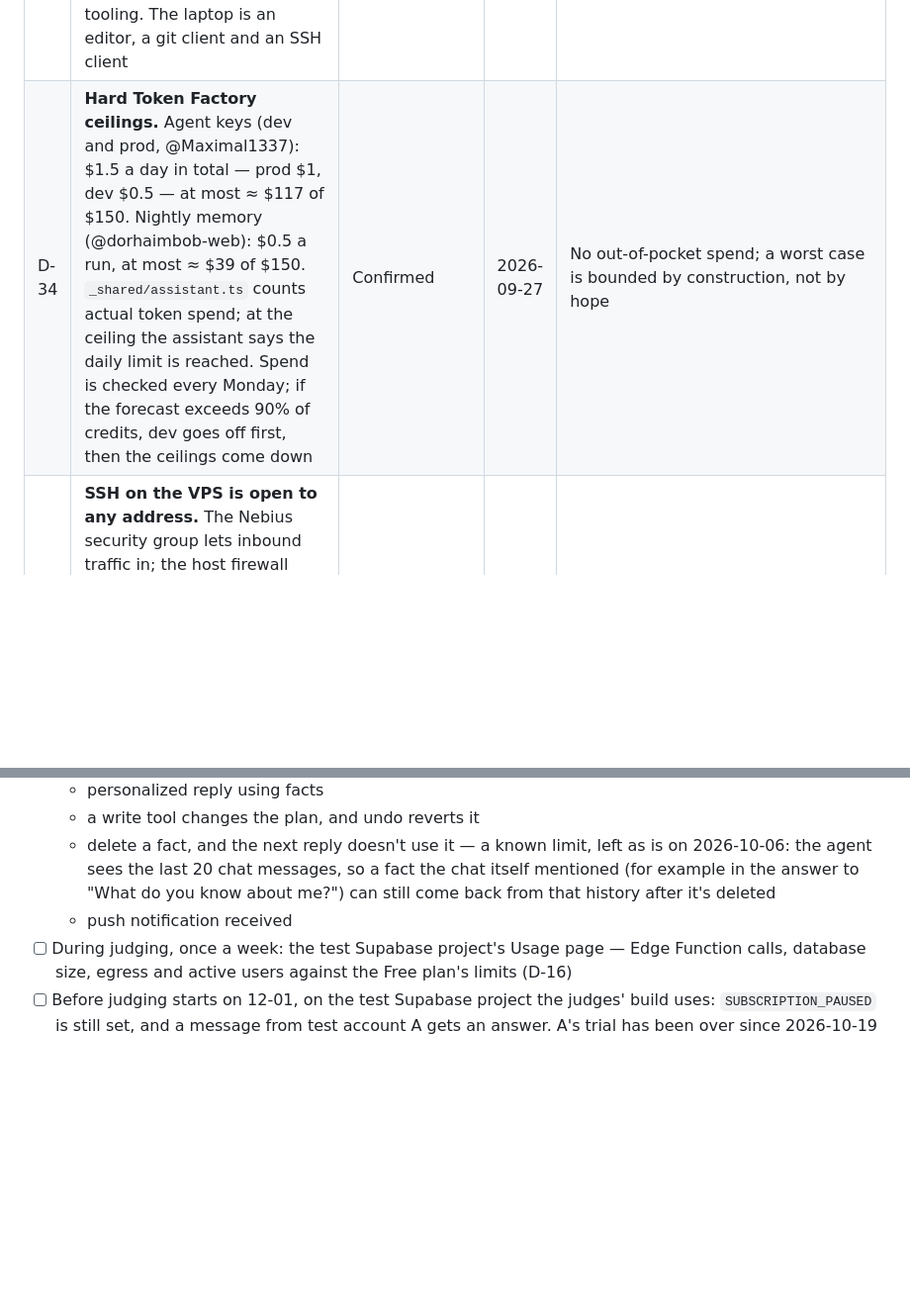
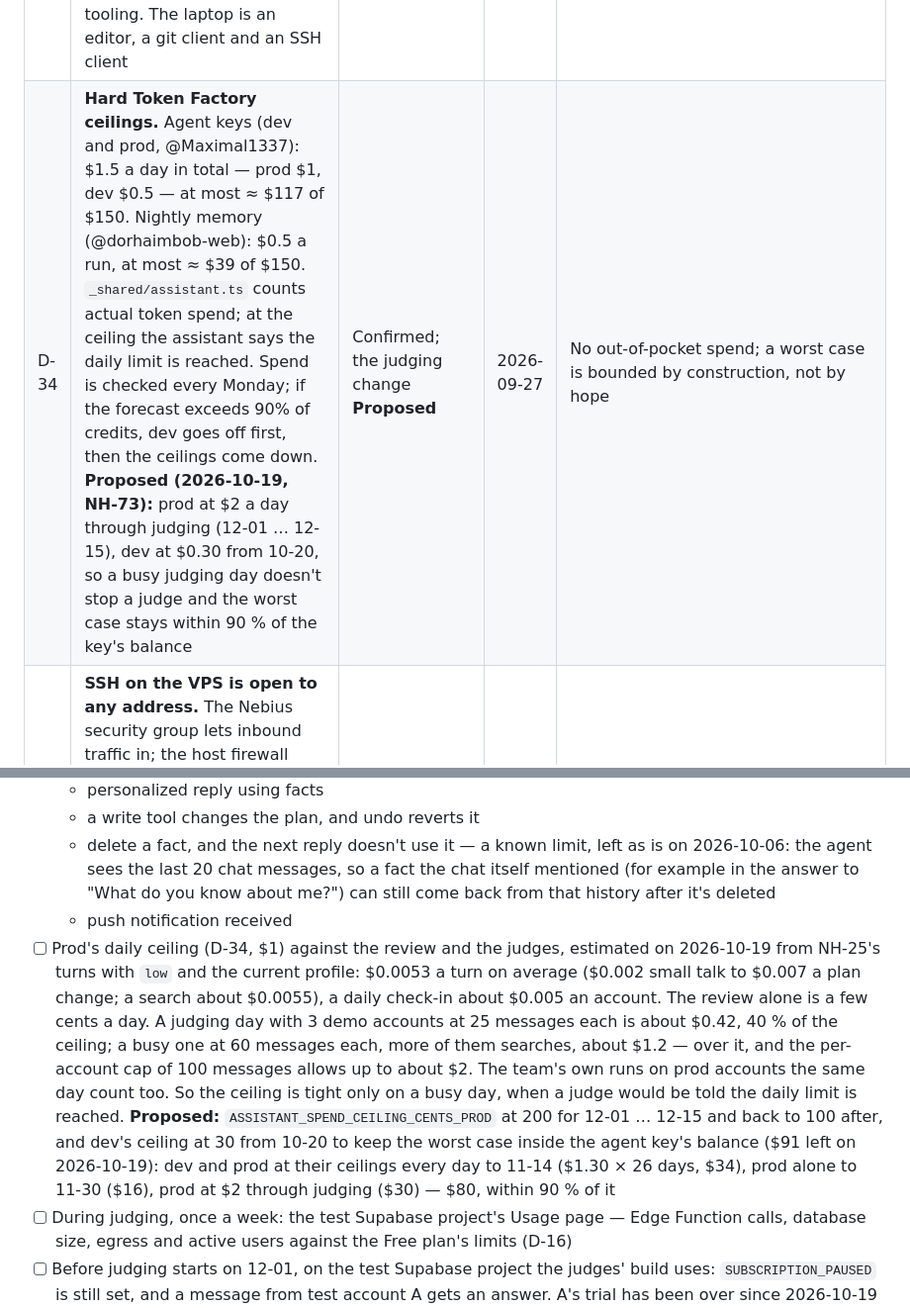
Before and after one commit to Maximal1337/AI-Gym-Coach-Nebius, a Markdown page: docs/nebius-hackathon-plan.md, 2 parts joined by grey strips. Shown at 99% size. GitHub-like rendering; blank space fills up the shorter version.

```diff
--- a/docs/nebius-hackathon-plan.md
+++ b/docs/nebius-hackathon-plan.md
@@ -225,7 +225,7 @@ As of 2026-09-27:
 | D-31 | **One Nebius VPS at a time, strictly inside the credits.** Ubuntu 24.04, 60 GiB disk. 2026-09-29 → 2026-11-14 on @Maximal1337's credits at 2 vCPU / 8 GiB, temporarily 4 vCPU / 16 GiB between 10-12 and 10-29 only if NH-25 shows the need and the spend forecast stays ≤ 90% of credits. 2026-11-15 → 2026-12-15 on @dorhaimbob-web's credits: 2 vCPU / 8 GiB, 4 vCPU / 16 GiB for judging from 12-01. One k3s with `notch-dev` and `notch-prod` namespaces and NetworkPolicy between them; `notch-dev` exists only until 11-14 and serves team accounts only. RAM savings: k3s without traefik, servicelb and metrics-server; Argo CD core (no UI or API server); at most 4 running prod sandboxes and 2 dev, idle ones stopped after 10 minutes. NH-27 (2026-10-19): 2 vCPU / 8 GiB holds that (O-12), so no resize before judging | Confirmed | 2026-09-27 | Keeps the whole run under $200 of AI Cloud credits with no out-of-pocket spend (§7). The move on 11-15 is a GitOps re-bootstrap plus a volume restore (NH-96) |
 | D-32 | **GitOps.** After green tests, CI builds the images (relay, Hermes sandbox) for `linux/amd64`, pushes them to GHCR and commits the new tags to the manifests. Argo CD auto-syncs both namespaces from `main`. A sync window blocks `notch-prod` syncs from 2026-12-01 to 2026-12-15. No secrets in Git (Sealed Secrets, or `kubectl create secret` by hand). No self-hosted GitHub runner on the VPS | Confirmed | 2026-09-27 | Only CI changes an image tag, so untested code never reaches the cluster. Both namespaces track `main`, so dev doesn't catch a break before prod — CI and tests are the gate. Self-hosted runners are unsafe on public repositories |
 | D-33 | **Linux only.** The VPS runs Ubuntu 24.04, CI runs on `ubuntu-latest`, images are `linux/amd64`. Scripts are bash/POSIX or Node; no `.ps1` files or Windows-specific tooling. The laptop is an editor, a git client and an SSH client | Confirmed | 2026-09-27 | One target platform; nothing depends on the developer's OS |
-| D-34 | **Hard Token Factory ceilings.** Agent keys (dev and prod, @Maximal1337): $1.5 a day in total — prod $1, dev $0.5 — at most ≈ $117 of $150. Nightly memory (@dorhaimbob-web): $0.5 a run, at most ≈ $39 of $150. `_shared/assistant.ts` counts actual token spend; at the ceiling the assistant says the daily limit is reached. Spend is checked every Monday; if the forecast exceeds 90% of credits, dev goes off first, then the ceilings come down | Confirmed | 2026-09-27 | No out-of-pocket spend; a worst case is bounded by construction, not by hope |
+| D-34 | **Hard Token Factory ceilings.** Agent keys (dev and prod, @Maximal1337): $1.5 a day in total — prod $1, dev $0.5 — at most ≈ $117 of $150. Nightly memory (@dorhaimbob-web): $0.5 a run, at most ≈ $39 of $150. `_shared/assistant.ts` counts actual token spend; at the ceiling the assistant says the daily limit is reached. Spend is checked every Monday; if the forecast exceeds 90% of credits, dev goes off first, then the ceilings come down. **Proposed (2026-10-19, NH-73):** prod at $2 a day through judging (12-01 … 12-15), dev at $0.30 from 10-20, so a busy judging day doesn't stop a judge and the worst case stays within 90 % of the key's balance | Confirmed; the judging change **Proposed** | 2026-09-27 | No out-of-pocket spend; a worst case is bounded by construction, not by hope |
 | D-35 | **SSH on the VPS is open to any address.** The Nebius security group lets inbound traffic in; the host firewall (ufw) denies everything except SSH and rate-limits it, sshd takes keys only, and fail2ban bans repeated failures. This replaces NH-31's "source IPs restricted". D-27 stands: nothing but SSH answers from outside | **Proposed** — until @dorhaimbob-web confirms | 2026-10-11 | Neither of us has a fixed address to allow |
 | D-36 | **Spike go/no-go: go** (NH-27). Against O-04: p95 5.0 to 10.0 s with `low`; the tools called in 16 of 16 turns after an earlier exchange and none of 160 empty; $0.048 to 0.052 per 10 turns; six sandboxes fit in 8 GiB (O-12); isolation held in every check (NH-26). A cold start is 18 s, but about one start in seven waits 2 min 16 s more for OpenShell 0.1.2's supervisor: the relay waits three minutes for a starting Hermes, so the message keeps its attempt, and the demo and judge accounts stay running (`SANDBOX_KEEP_RUNNING`, at most 3 in prod); no warming when the chat opens. `SANDBOX_MEMORY=640Mi` (NH-35), set with prod | Confirmed | 2026-10-19 | Every threshold met but the rare slow start, which the accounts that are shown never meet |
 
@@ -991,6 +991,7 @@ Runbook and the TestFlight texts in [`submission.md`](./submission.md#the-testfl
   - a write tool changes the plan, and undo reverts it
   - delete a fact, and the next reply doesn't use it — a known limit, left as is on 2026-10-06: the agent sees the last 20 chat messages, so a fact the chat itself mentioned (for example in the answer to "What do you know about me?") can still come back from that history after it's deleted
   - push notification received
+- [ ] Prod's daily ceiling (D-34, $1) against the review and the judges, estimated on 2026-10-19 from NH-25's turns with `low` and the current profile: $0.0053 a turn on average ($0.002 small talk to $0.007 a plan change; a search about $0.0055), a daily check-in about $0.005 an account. The review alone is a few cents a day. A judging day with 3 demo accounts at 25 messages each is about $0.42, 40 % of the ceiling; a busy one at 60 messages each, more of them searches, about $1.2 — over it, and the per-account cap of 100 messages allows up to about $2. The team's own runs on prod accounts the same day count too. So the ceiling is tight only on a busy day, when a judge would be told the daily limit is reached. **Proposed:** `ASSISTANT_SPEND_CEILING_CENTS_PROD` at 200 for 12-01 … 12-15 and back to 100 after, and dev's ceiling at 30 from 10-20 to keep the worst case inside the agent key's balance ($91 left on 2026-10-19): dev and prod at their ceilings every day to 11-14 ($1.30 × 26 days, $34), prod alone to 11-30 ($16), prod at $2 through judging ($30) — $80, within 90 % of it
 - [ ] During judging, once a week: the test Supabase project's Usage page — Edge Function calls, database size, egress and active users against the Free plan's limits (D-16)
 - [ ] Before judging starts on 12-01, on the test Supabase project the judges' build uses: `SUBSCRIPTION_PAUSED` is still set, and a message from test account A gets an answer. A's trial has been over since 2026-10-19 and stays that way on purpose: its answer is the standing proof that an account past its trial gets through (it did on 2026-10-19)
 - [ ] Every issue found is filed in Linear
```
Also changed, not shown: docs/deploy-status.md (+1 -1 lines), docs/submission.md (+36 -25 lines).
